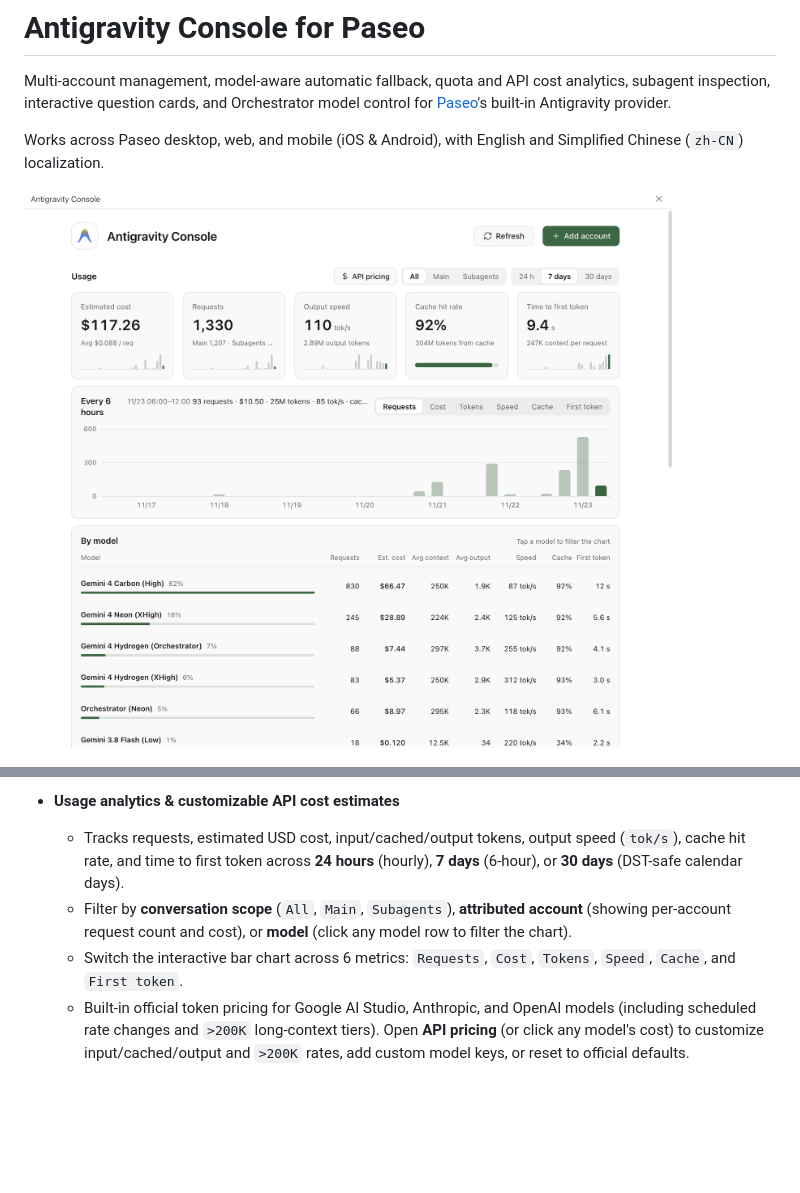
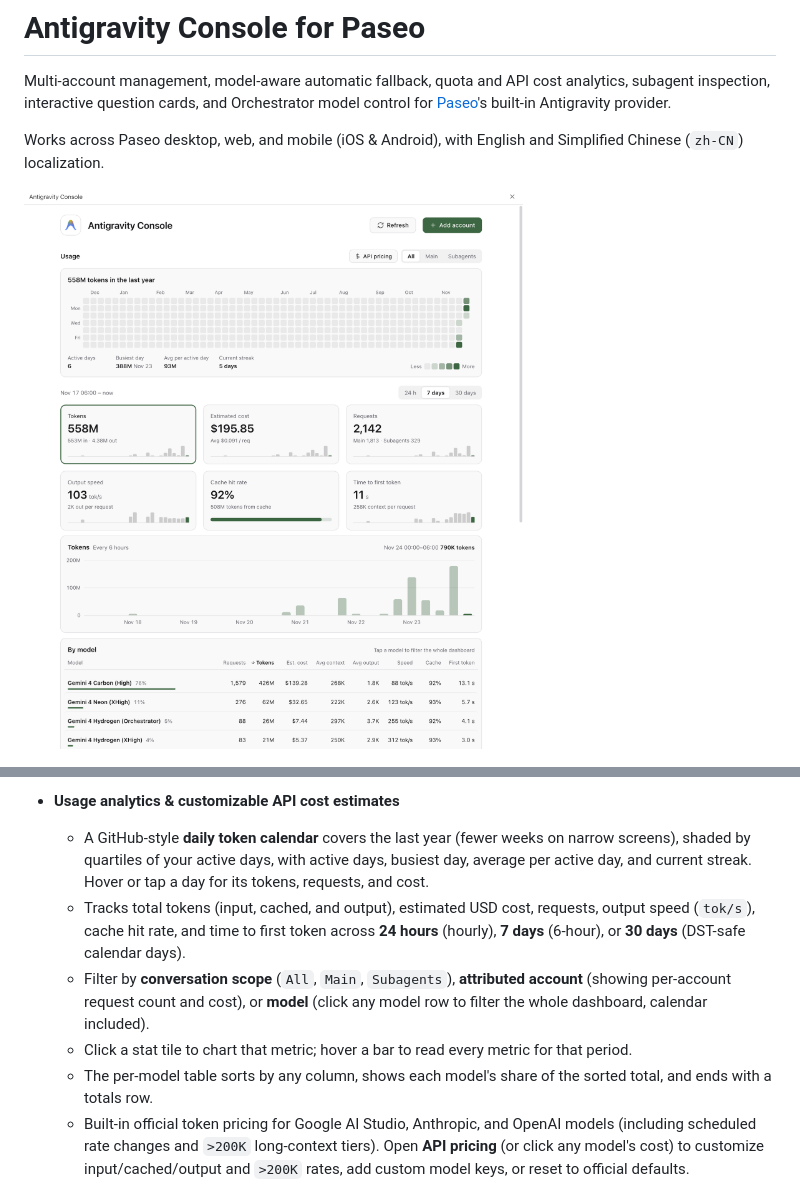
Before and after one commit to Kel077/paseo-antigravity-console, a Markdown page: README.md, 2 parts joined by grey strips. Rendered like a GitHub page; pictures changed too: assets/console.png; blank space fills up the shorter version.

```diff
--- a/README.md
+++ b/README.md
@@ -36,9 +36,11 @@ Works across Paseo desktop, web, and mobile (iOS & Android), with English and Si
   - Registers all added profile accounts as a Paseo usage source so they appear alongside the system sign-in in Paseo's built-in **Usage** view.
 
 - **Usage analytics & customizable API cost estimates**
-  - Tracks requests, estimated USD cost, input/cached/output tokens, output speed (`tok/s`), cache hit rate, and time to first token across **24 hours** (hourly), **7 days** (6-hour), or **30 days** (DST-safe calendar days).
-  - Filter by **conversation scope** (`All`, `Main`, `Subagents`), **attributed account** (showing per-account request count and cost), or **model** (click any model row to filter the chart).
-  - Switch the interactive bar chart across 6 metrics: `Requests`, `Cost`, `Tokens`, `Speed`, `Cache`, and `First token`.
+  - A GitHub-style **daily token calendar** covers the last year (fewer weeks on narrow screens), shaded by quartiles of your active days, with active days, busiest day, average per active day, and current streak. Hover or tap a day for its tokens, requests, and cost.
+  - Tracks total tokens (input, cached, and output), estimated USD cost, requests, output speed (`tok/s`), cache hit rate, and time to first token across **24 hours** (hourly), **7 days** (6-hour), or **30 days** (DST-safe calendar days).
+  - Filter by **conversation scope** (`All`, `Main`, `Subagents`), **attributed account** (showing per-account request count and cost), or **model** (click any model row to filter the whole dashboard, calendar included).
+  - Click a stat tile to chart that metric; hover a bar to read every metric for that period.
+  - The per-model table sorts by any column, shows each model's share of the sorted total, and ends with a totals row.
   - Built-in official token pricing for Google AI Studio, Anthropic, and OpenAI models (including scheduled rate changes and `>200K` long-context tiers). Open **API pricing** (or click any model's cost) to customize input/cached/output and `>200K` rates, add custom model keys, or reset to official defaults.
 
 - **Subagents timeline cards, workspace badges, & inspector panel**
```
Also changed, not shown: OVERVIEW.md (+1 -1 lines), OVERVIEW.zh-CN.md (+1 -1 lines), 10 other files.
